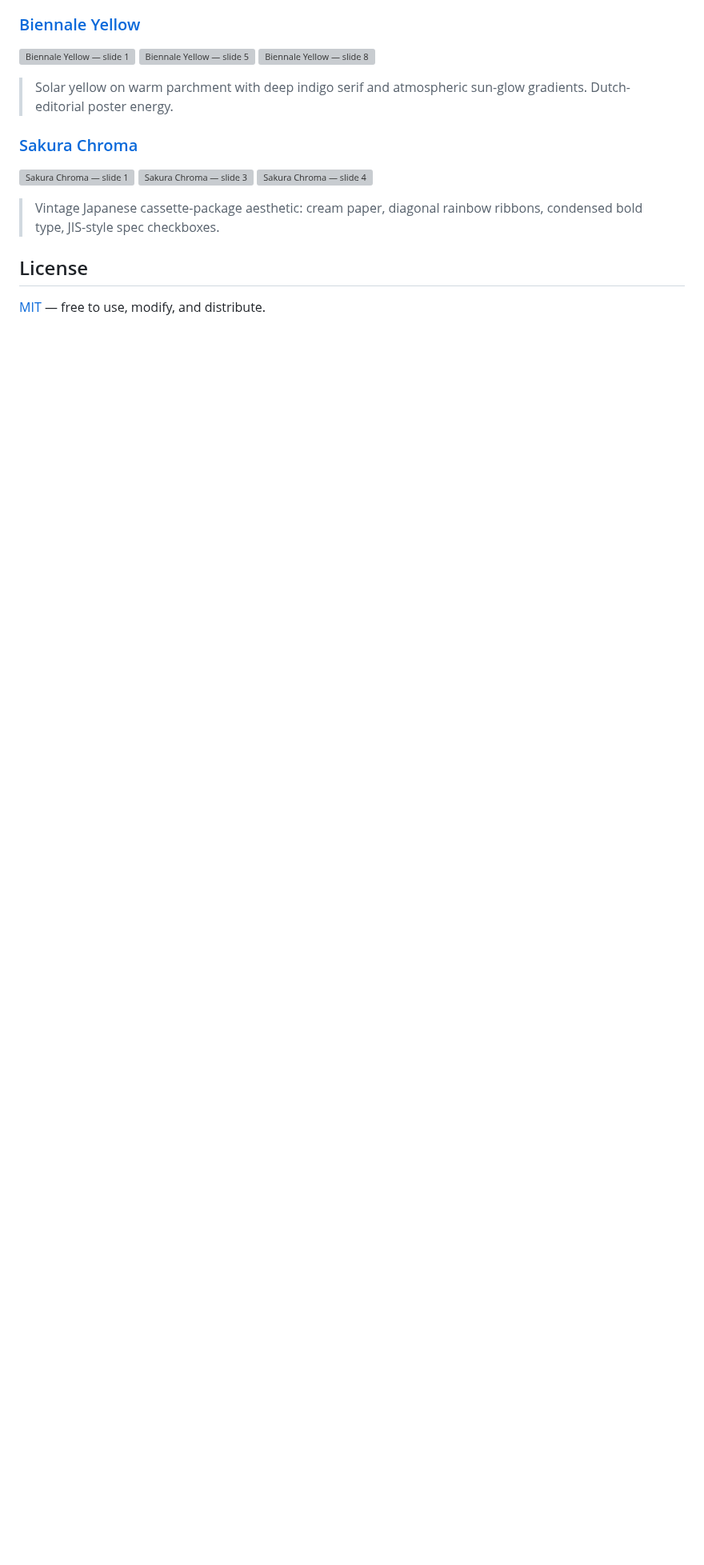
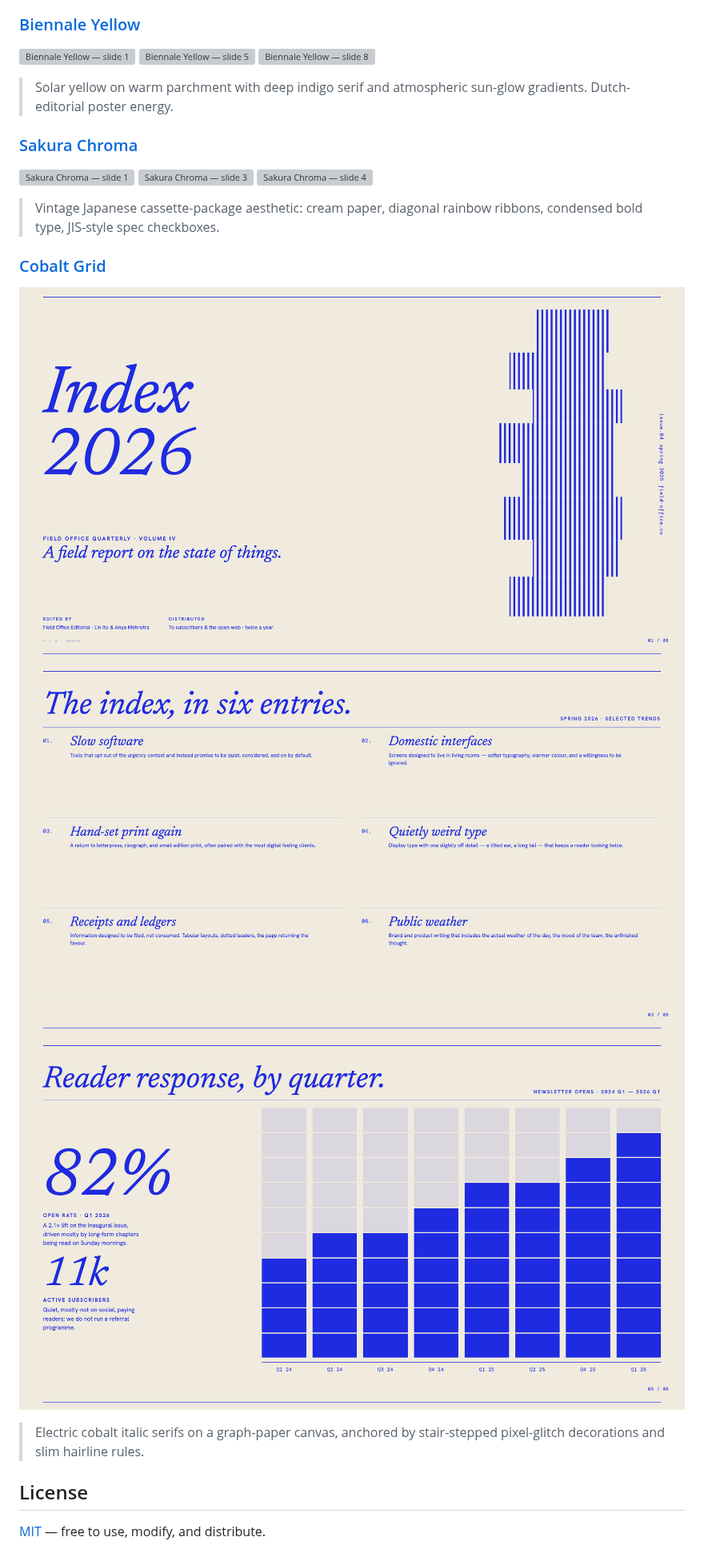
Before and after one commit to zarazhangrui/beautiful-html-templates, a Markdown page: README.md, the part around one of its changes. Shown at 80% size. GitHub-like rendering; pictures changed too: screenshots/cobalt-grid-1.png (added), screenshots/cobalt-grid-3.png (added), screenshots/cobalt-grid-5.png (added); blank space fills up the shorter version; grey boxes are pictures that could not be loaded.

```diff
--- a/README.md
+++ b/README.md
@@ -316,6 +316,16 @@ All 30 templates. Three slides per template (cover · mid-deck · later) to give
 
 > Vintage Japanese cassette-package aesthetic: cream paper, diagonal rainbow ribbons, condensed bold type, JIS-style spec checkboxes.
 
+### [Cobalt Grid](./templates/cobalt-grid/)
+
+<p>
+  <img src="./screenshots/cobalt-grid-1.png" width="32.5%" alt="Cobalt Grid — slide 1" />
+  <img src="./screenshots/cobalt-grid-3.png" width="32.5%" alt="Cobalt Grid — slide 3" />
+  <img src="./screenshots/cobalt-grid-5.png" width="32.5%" alt="Cobalt Grid — slide 5" />
+</p>
+
+> Electric cobalt italic serifs on a graph-paper canvas, anchored by stair-stepped pixel-glitch decorations and slim hairline rules.
+
 ## License
 
 [MIT](./LICENSE) — free to use, modify, and distribute.
```
Also changed, not shown: other parts of README.md (+1 -1 lines), 3 other files.
